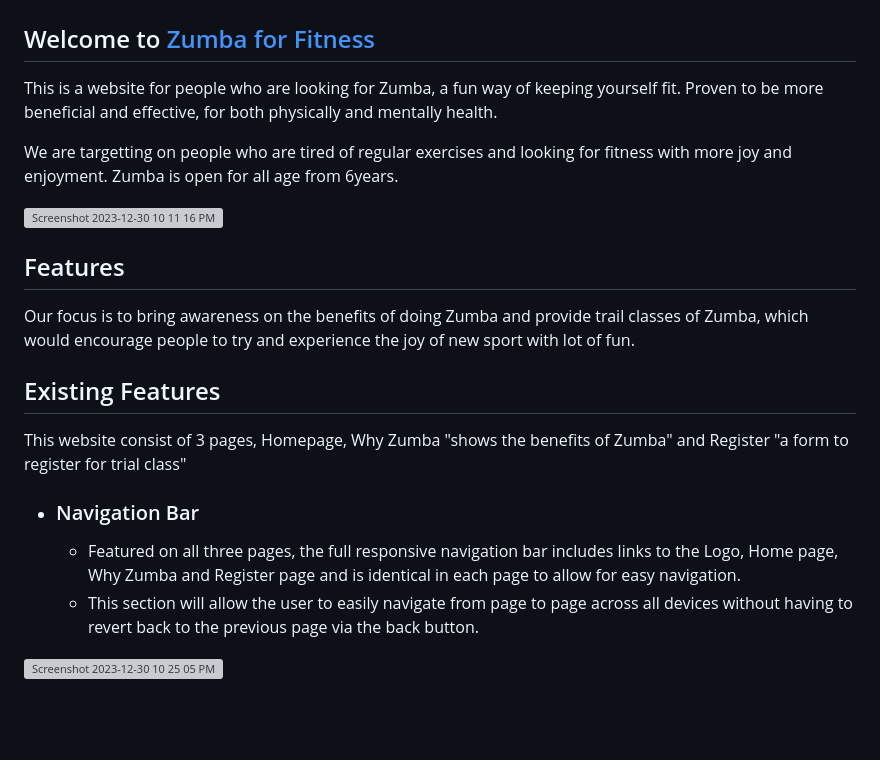
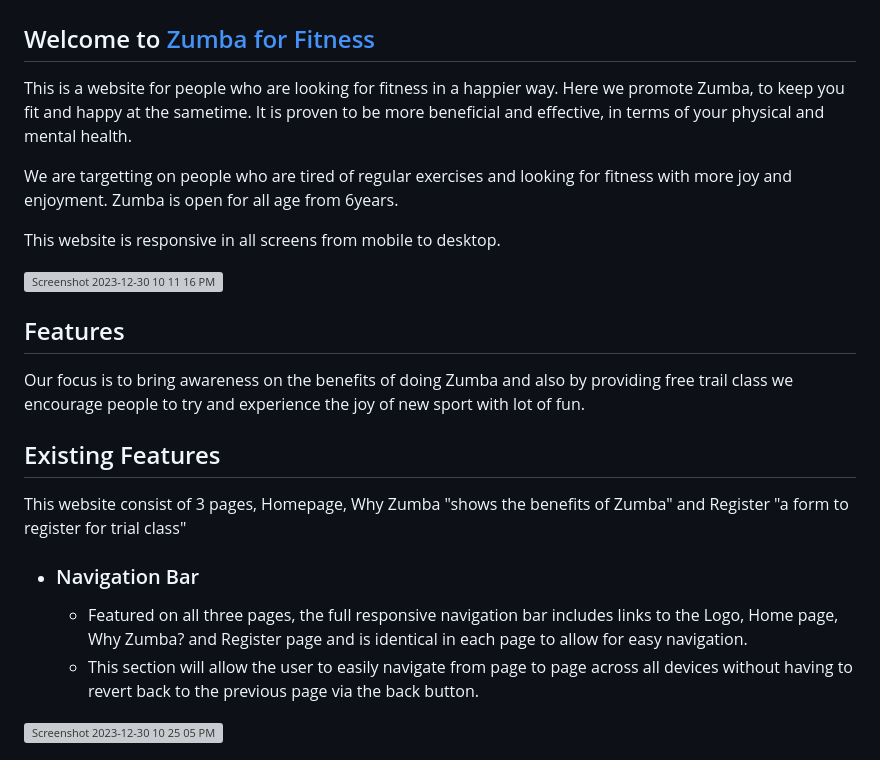
Before and after one commit to Pramilashanmugam/Zumba-Project1, a Markdown page: README.md, the part around the change printed below. GitHub-like rendering; blank space fills up the shorter version; grey boxes are pictures that could not be loaded.

```diff
--- a/README.md
+++ b/README.md
@@ -3,21 +3,23 @@
 ## Welcome to [Zumba for Fitness](https://8000-pramilashanmugam-zumba-p-dwz5t6k2m0.us2.codeanyapp.com/index.html)
 
 
-This is a website for people who are looking for Zumba, a fun way of keeping yourself fit. Proven to be more beneficial and effective, for both physically and mentally health.
+This is a website for people who are looking for fitness in a happier way. Here we promote Zumba, to keep you fit and happy at the sametime. It is proven to be more beneficial and effective, in terms of your physical and mental health.
 
 We are targetting on people who are tired of regular exercises and looking for fitness with more joy and enjoyment. Zumba is open for all age from 6years.
+
+This website is responsive in all screens from mobile to desktop.
 
 ![Screenshot 2023-12-30 10 11 16 PM](https://github.com/Pramilashanmugam/Zumba-Project1/assets/150790058/de1defd6-32ac-4a98-9824-102da6ab4ddd)
 ## Features
 
-Our focus is to bring awareness on the benefits of doing Zumba and provide trail classes of Zumba, which would encourage people to try and experience the joy of new sport with lot of fun.
+Our focus is to bring awareness on the benefits of doing Zumba and also by providing free trail class we encourage people to try and experience the joy of new sport with lot of fun.
 
 ## Existing Features
 
 This website consist of 3 pages, Homepage, Why Zumba "shows the benefits of Zumba" and Register "a form to register for trial class"
 
 * ### Navigation Bar
-  * Featured on all three pages, the full responsive navigation bar includes links to the Logo, Home page, Why Zumba and Register page and is identical in each page to allow for easy navigation.
+  * Featured on all three pages, the full responsive navigation bar includes links to the Logo, Home page, Why Zumba? and Register page and is identical in each page to allow for easy navigation.
   * This section will allow the user to easily navigate from page to page across all devices without having to revert back to the previous page via the back button.
 
 ![Screenshot 2023-12-30 10 25 05 PM](https://github.com/Pramilashanmugam/Zumba-Project1/assets/150790058/6a43db53-4279-4fb2-95dd-6794035eca54)
```
Also changed, not shown: other parts of README.md (+32 -0 lines).
